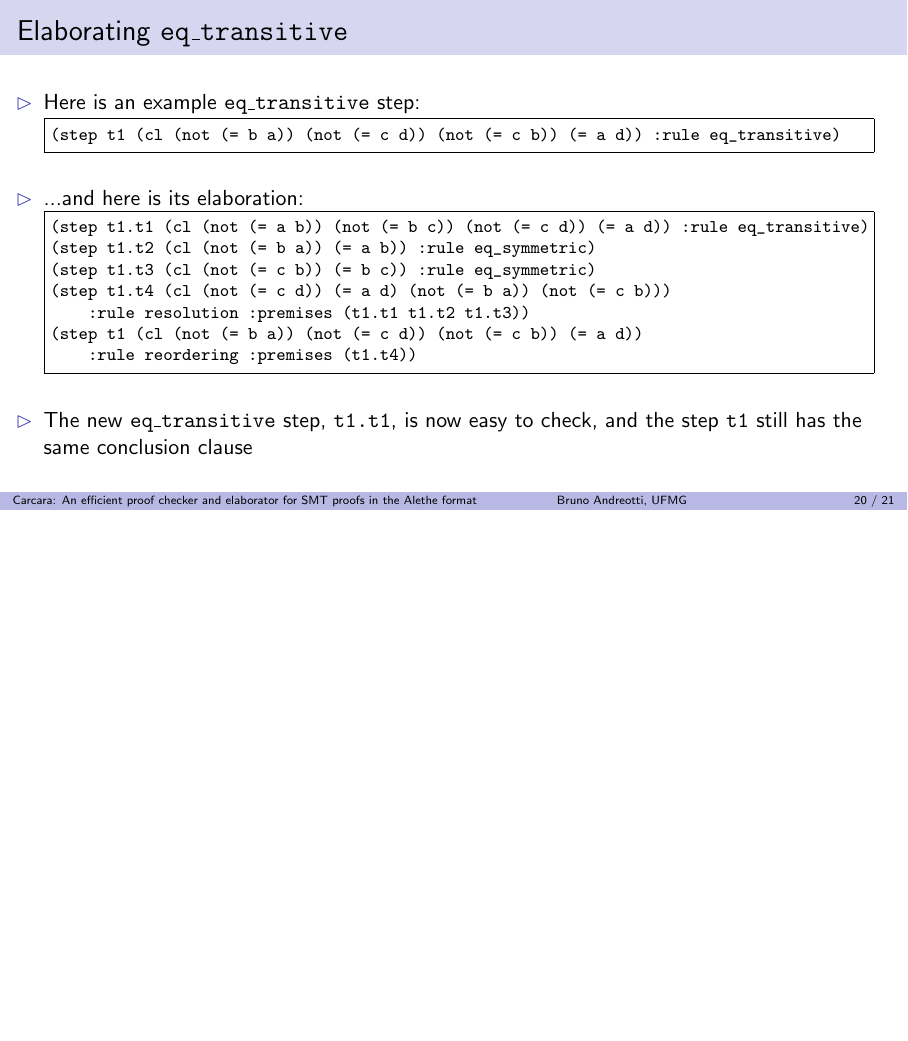
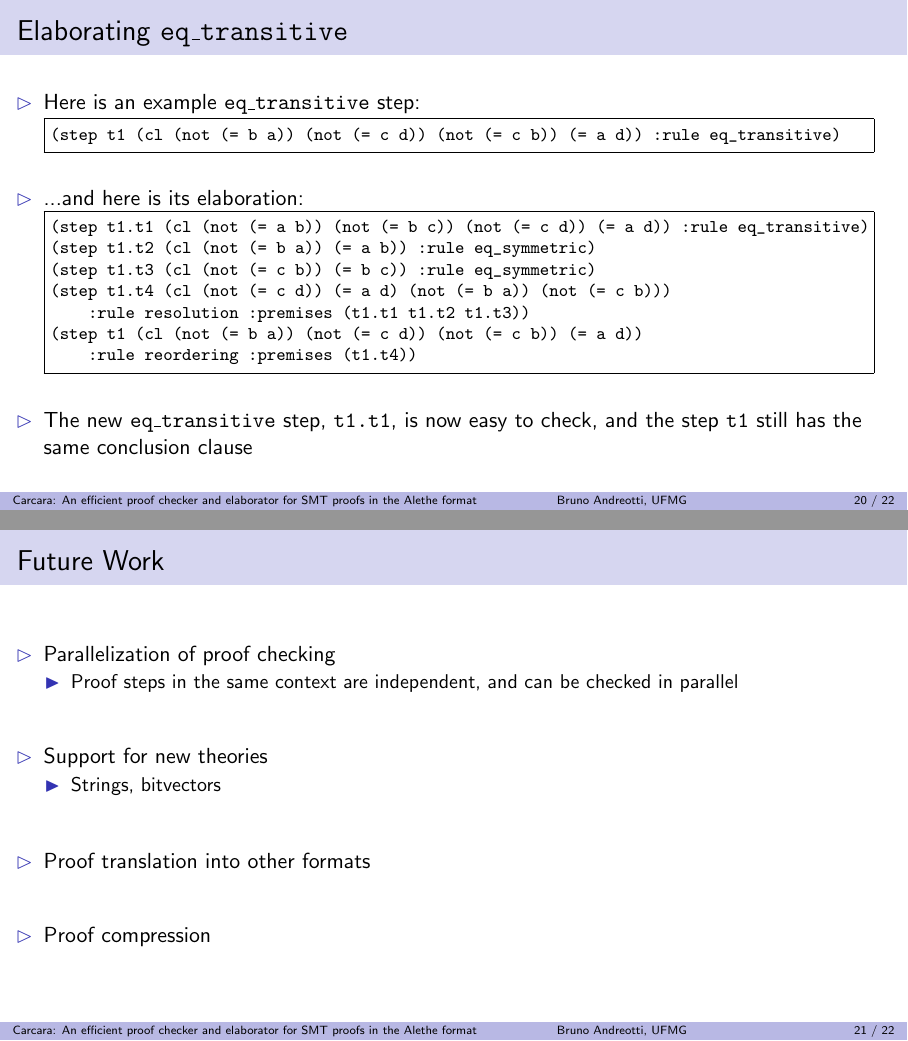
Before and after one commit to bpandreotti/carcara-talk, LaTeX slides (talk.tex): page 27 of 28 before the commit and pages 27 and 28 of 29 after it, the two joined at a grey line, the shorter picture padded with empty space. Compiled offline with pdfLaTeX.

Commit message:
Add "Future Work" slide

```diff
--- a/talk.tex
+++ b/talk.tex
@@ -918,6 +918,23 @@ proofs in the Alethe format}
   \end{itemize}
 \end{frame}
 
+\begin{frame}
+  \frametitle{Future Work}
+  \begin{itemize}
+    \item Parallelization of proof checking
+    \begin{itemize}
+      \item Proof steps in the same context are independent, and can be checked
+      in parallel
+    \end{itemize}
+    \vitem Support for new theories
+    \begin{itemize}
+      \item Strings, bitvectors
+    \end{itemize}
+    \vitem Proof translation into other formats
+    \vitem Proof compression
+  \end{itemize}
+\end{frame}
+
 \begin{frame}[plain,allowframebreaks]{References}
 \printbibliography
 \end{frame}
```
